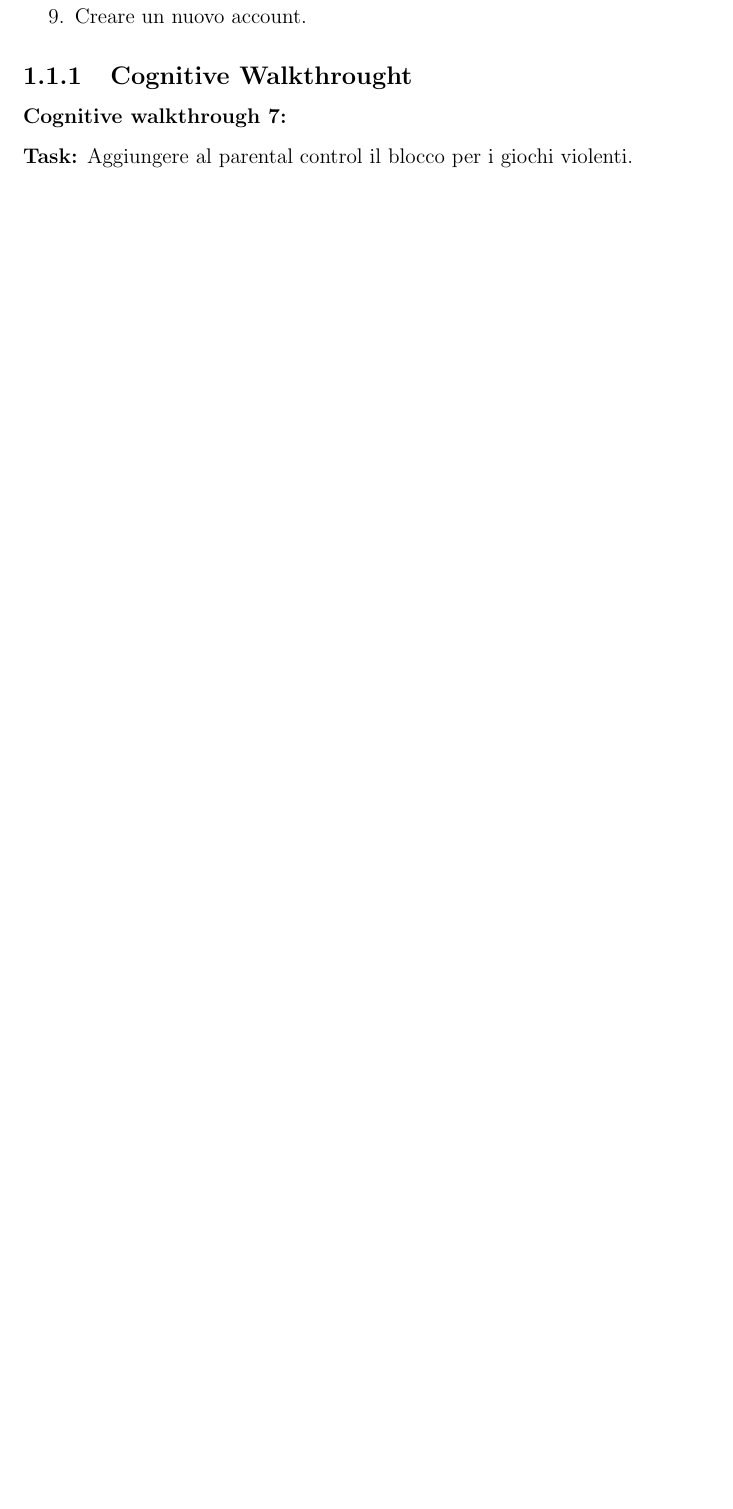
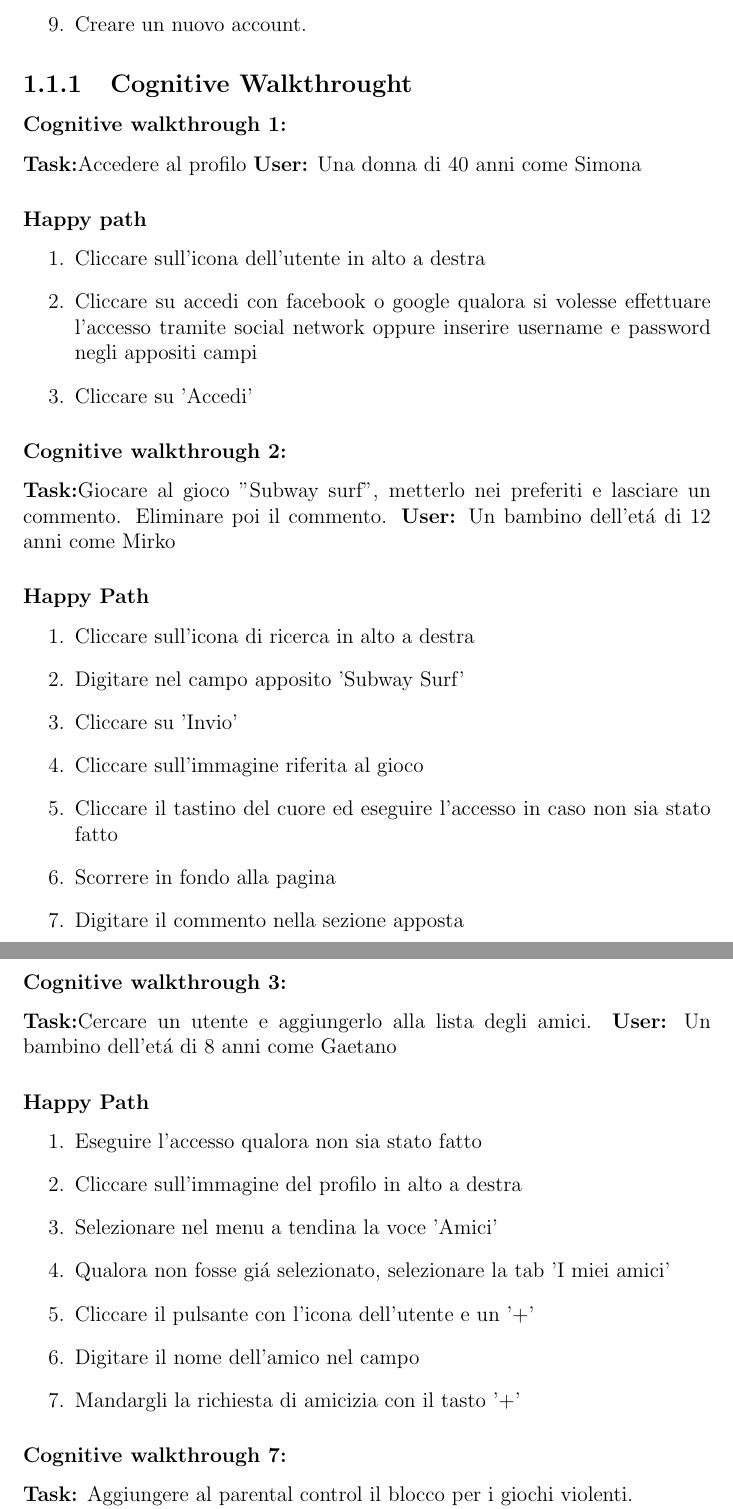
Before and after one commit to MarcoTomasone/Gioco.it-Redesign, a LaTeX document (Chapters/Valutazione del design/Valutazione del design.tex): part of page 2 of 5 before the commit and two parts of pages 2 and 3 of 6 after it, the two joined at a grey line, cut so that both start at the same text, the shorter picture padded with empty space. Compiled offline with pdfLaTeX.

Commit message:
add cognitive walkthrough

```diff
--- a/Chapters/Valutazione del design/Valutazione del design.tex
+++ b/Chapters/Valutazione del design/Valutazione del design.tex
@@ -25,6 +25,46 @@
         \item Creare un nuovo account.
     \end{enumerate}
     \subsection{Cognitive Walkthrought}
+    \subsubsection{Cognitive walkthrough 1:}
+    \textbf{Task:}Accedere al profilo
+    \textbf{User:} Una donna di 40 anni come Simona
+    \subsubsection{Happy path}
+    \begin{enumerate}
+        \item Cliccare sull'icona dell'utente in alto a destra
+        \item Cliccare su accedi con facebook o google qualora si volesse effettuare l'accesso tramite social network oppure inserire username e password negli appositi campi
+        \item Cliccare su 'Accedi'
+    \end{enumerate}
+
+
+    \subsubsection{Cognitive walkthrough 2:}
+    \textbf{Task:}Giocare al gioco "Subway surf", metterlo nei preferiti e lasciare un commento. Eliminare poi il commento.
+    \textbf{User:} Un bambino dell'etá di 12 anni come Mirko
+    \subsubsection{Happy Path}
+\begin{enumerate}
+    \item Cliccare sull'icona di ricerca in alto a destra
+    \item Digitare nel campo apposito 'Subway Surf'
+    \item Cliccare su 'Invio'
+    \item Cliccare sull'immagine riferita al gioco
+    \item Cliccare il tastino del cuore ed eseguire l'accesso in caso non sia stato fatto
+    \item Scorrere in fondo alla pagina
+    \item Digitare il commento nella sezione apposta
+\end{enumerate}
+
+    \subsubsection{Cognitive walkthrough 3:}
+    \textbf{Task:}Cercare un utente e aggiungerlo alla lista degli amici.
+    \textbf{User:} Un bambino dell'etá di 8 anni come Gaetano
+    \subsubsection{Happy Path}
+    \begin{enumerate}
+        \item Eseguire l'accesso qualora non sia stato fatto
+        \item Cliccare sull'immagine del profilo in alto a destra
+        \item Selezionare nel menu a tendina la voce 'Amici'
+        \item Qualora non fosse giá selezionato, selezionare la tab 'I miei amici'
+        \item Cliccare il pulsante con l'icona dell'utente e un '+'
+        \item Digitare il nome dell'amico nel campo
+        \item Mandargli la richiesta di amicizia con il tasto '+'
+    \end{enumerate}
+
+
     \subsubsection{Cognitive walkthrough 7:}
     \textbf{Task:} Aggiungere al parental control il blocco per i giochi violenti.\\
     \textbf{User:} Un padre di 45 anni come Claudio (vedere \ref{section: personas}).\\
```
